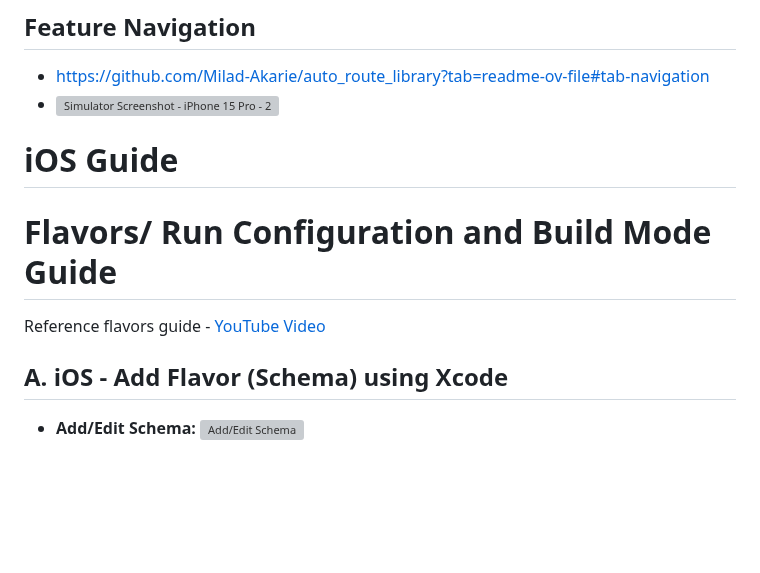
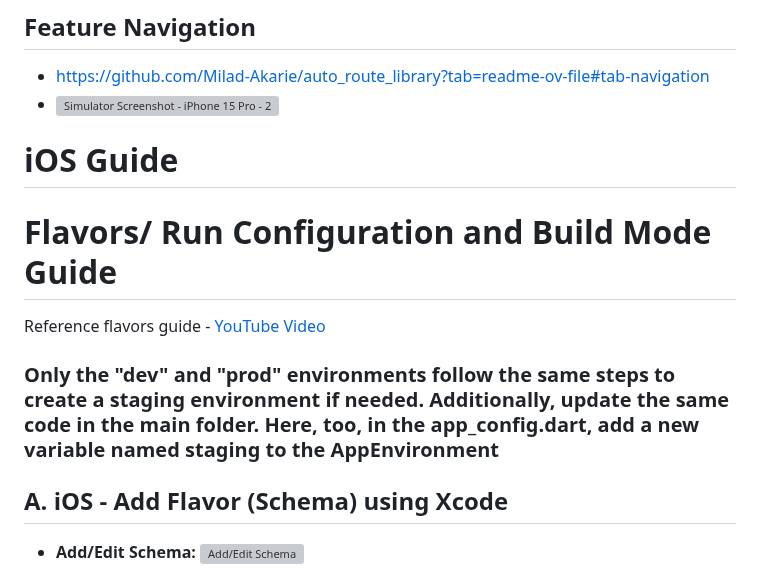
Before and after one commit to dinkar1708/flutter_riverpod_template, a Markdown page: README.md, the part around the change. GitHub-like rendering; blank space fills up the shorter version; grey boxes are pictures that could not be loaded.

```diff
--- a/README.md
+++ b/README.md
@@ -93,11 +93,13 @@ GitHub API:
 
 - https://github.com/Milad-Akarie/auto_route_library?tab=readme-ov-file#tab-navigation
 - ![Simulator Screenshot - iPhone 15 Pro - 2024-03-06 at 21 07 56](https://github.com/dinkar1708/flutter_riverpod_template/assets/14831652/6e3323c7-40da-4d77-bcc5-c372dd433083)
+
 # iOS Guide
 
 # Flavors/ Run Configuration and Build Mode Guide
 
 Reference flavors guide - [YouTube Video](https://www.youtube.com/watch?v=GwAnn1auo8o&t=198s)
+### Only the "dev" and "prod" environments follow the same steps to create a staging environment if needed. Additionally, update the same code in the main folder. Here, too, in the app_config.dart, add a new variable named staging to the AppEnvironment
 
 ## A. iOS - Add Flavor (Schema) using Xcode
 
```
